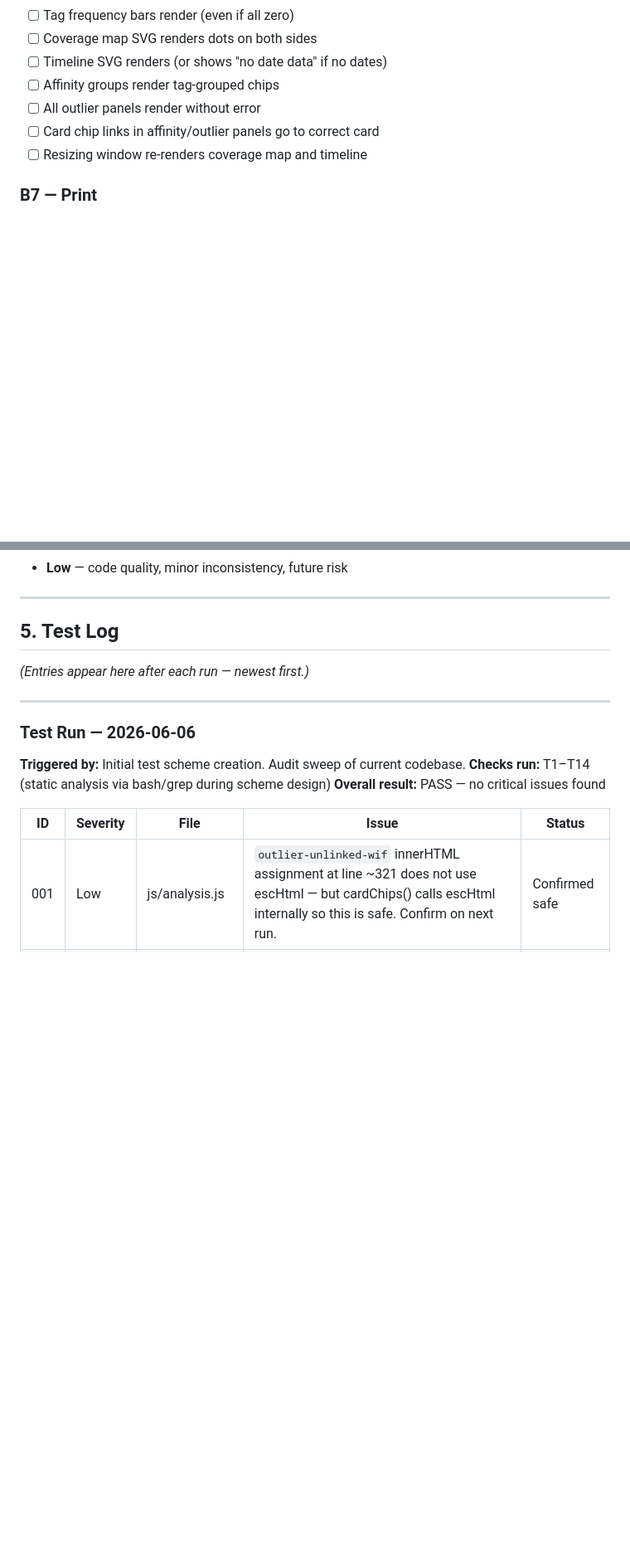
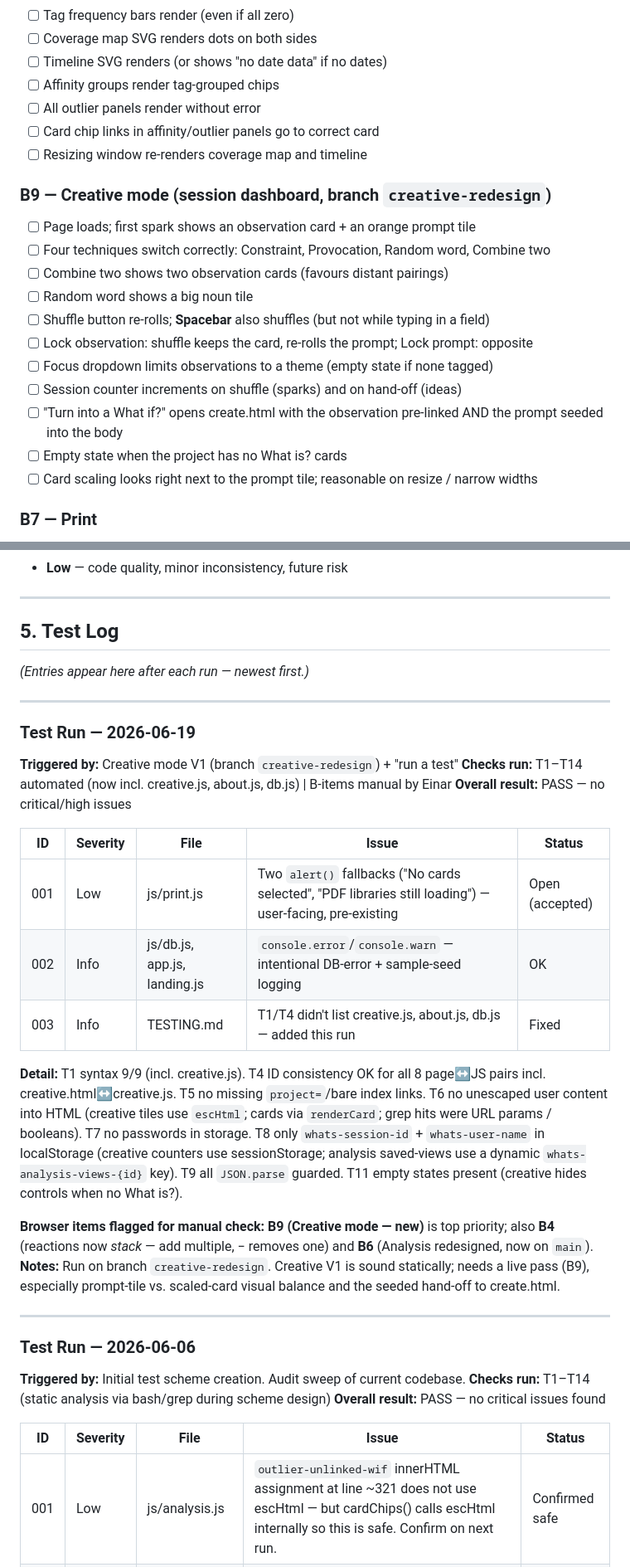
Before and after one commit to einarsne-bit/what-is-what-if, a Markdown page: TESTING.md, 2 parts joined by grey strips. Shown at 83% size. Rendered like a GitHub page; blank space fills up the shorter version.

```diff
--- a/TESTING.md
+++ b/TESTING.md
@@ -319,6 +324,19 @@ After each test session, Claude will flag which of these are highest priority ba
 - [ ] Card chip links in affinity/outlier panels go to correct card
 - [ ] Resizing window re-renders coverage map and timeline
 
+### B9 — Creative mode (session dashboard, branch `creative-redesign`)
+- [ ] Page loads; first spark shows an observation card + an orange prompt tile
+- [ ] Four techniques switch correctly: Constraint, Provocation, Random word, Combine two
+- [ ] Combine two shows two observation cards (favours distant pairings)
+- [ ] Random word shows a big noun tile
+- [ ] Shuffle button re-rolls; **Spacebar** also shuffles (but not while typing in a field)
+- [ ] Lock observation: shuffle keeps the card, re-rolls the prompt; Lock prompt: opposite
+- [ ] Focus dropdown limits observations to a theme (empty state if none tagged)
+- [ ] Session counter increments on shuffle (sparks) and on hand-off (ideas)
+- [ ] "Turn into a What if?" opens create.html with the observation pre-linked AND the prompt seeded into the body
+- [ ] Empty state when the project has no What is? cards
+- [ ] Card scaling looks right next to the prompt tile; reasonable on resize / narrow widths
+
 ### B7 — Print
 - [ ] Gallery print mode: halftone background removed, each card on its own A4 page
 - [ ] Card view print popup: card fills A4 landscape, no chrome
@@ -365,6 +383,23 @@ Severity levels:
 *(Entries appear here after each run — newest first.)*
 
 ---
+### Test Run — 2026-06-19
+**Triggered by:** Creative mode V1 (branch `creative-redesign`) + "run a test"
+**Checks run:** T1–T14 automated (now incl. creative.js, about.js, db.js) | B-items manual by Einar
+**Overall result:** PASS — no critical/high issues
+
+| ID | Severity | File | Issue | Status |
+|----|----------|------|-------|--------|
+| 001 | Low | js/print.js | Two `alert()` fallbacks ("No cards selected", "PDF libraries still loading") — user-facing, pre-existing | Open (accepted) |
+| 002 | Info | js/db.js, app.js, landing.js | `console.error`/`console.warn` — intentional DB-error + sample-seed logging | OK |
+| 003 | Info | TESTING.md | T1/T4 didn't list creative.js, about.js, db.js — added this run | Fixed |
+
+**Detail:** T1 syntax 9/9 (incl. creative.js). T4 ID consistency OK for all 8 page↔JS pairs incl. creative.html↔creative.js. T5 no missing `project=`/bare index links. T6 no unescaped user content into HTML (creative tiles use `escHtml`; cards via `renderCard`; grep hits were URL params / booleans). T7 no passwords in storage. T8 only `whats-session-id` + `whats-user-name` in localStorage (creative counters use sessionStorage; analysis saved-views use a dynamic `whats-analysis-views-{id}` key). T9 all `JSON.parse` guarded. T11 empty states present (creative hides controls when no What is?).
+
+**Browser items flagged for manual check:** **B9 (Creative mode — new)** is top priority; also **B4** (reactions now *stack* — add multiple, − removes one) and **B6** (Analysis redesigned, now on `main`).
+**Notes:** Run on branch `creative-redesign`. Creative V1 is sound statically; needs a live pass (B9), especially prompt-tile vs. scaled-card visual balance and the seeded hand-off to create.html.
+
+---
 ### Test Run — 2026-06-06
 **Triggered by:** Initial test scheme creation. Audit sweep of current codebase.
 **Checks run:** T1–T14 (static analysis via bash/grep during scheme design)
```
Also changed, not shown: other parts of TESTING.md (+5 -0 lines), ROADMAP.md (+18 -10 lines).
